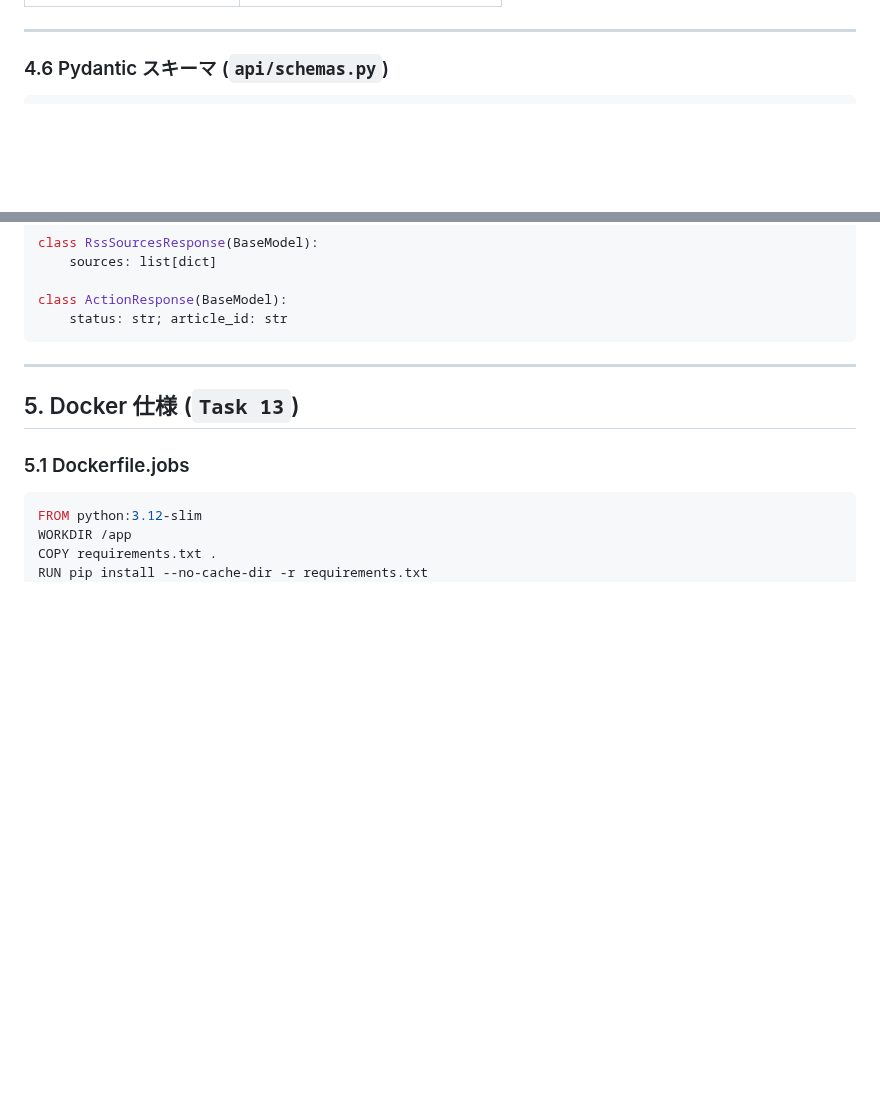
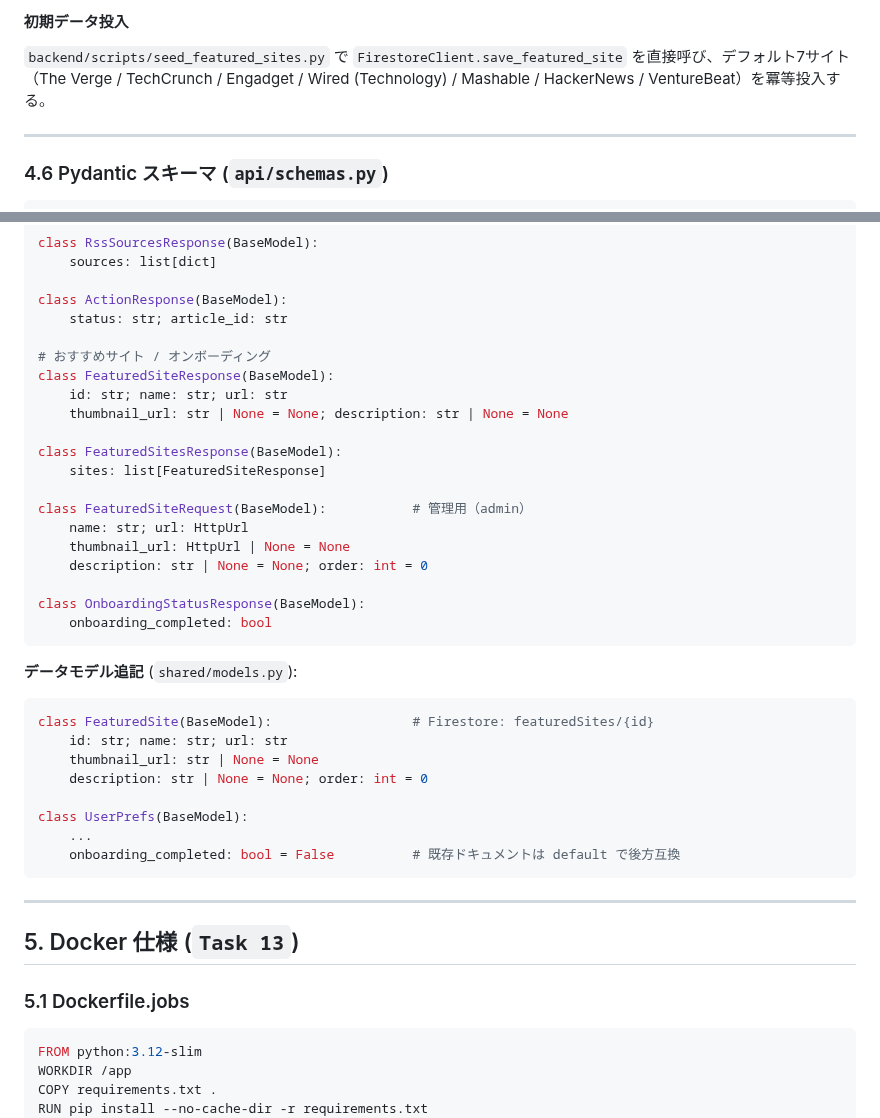
Before and after one commit to examinare000/news-listen-docs, a Markdown page: spec/2026-06-10-backend-spec.md, 2 parts joined by grey strips. GitHub-like rendering; blank space fills up the shorter version.

````diff
--- a/spec/2026-06-10-backend-spec.md
+++ b/spec/2026-06-10-backend-spec.md
@@ -481,3 +542,7 @@ DELETE /settings/sources?url= クエリパラメータ
+#### 初期データ投入
+
+`backend/scripts/seed_featured_sites.py` で `FirestoreClient.save_featured_site` を直接呼び、デフォルト7サイト
+（The Verge / TechCrunch / Engadget / Wired (Technology) / Mashable / HackerNews / VentureBeat）を冪等投入する。
 
 ---
 
@@ -507,6 +572,34 @@ class RssSourcesResponse(BaseModel):
 
 class ActionResponse(BaseModel):
     status: str; article_id: str
+
+# おすすめサイト / オンボーディング
+class FeaturedSiteResponse(BaseModel):
+    id: str; name: str; url: str
+    thumbnail_url: str | None = None; description: str | None = None
+
+class FeaturedSitesResponse(BaseModel):
+    sites: list[FeaturedSiteResponse]
+
+class FeaturedSiteRequest(BaseModel):           # 管理用（admin）
+    name: str; url: HttpUrl
+    thumbnail_url: HttpUrl | None = None
+    description: str | None = None; order: int = 0
+
+class OnboardingStatusResponse(BaseModel):
+    onboarding_completed: bool
+```
+
+**データモデル追記** (`shared/models.py`):
+```python
+class FeaturedSite(BaseModel):                  # Firestore: featuredSites/{id}
+    id: str; name: str; url: str
+    thumbnail_url: str | None = None
+    description: str | None = None; order: int = 0
+
+class UserPrefs(BaseModel):
+    ...
+    onboarding_completed: bool = False          # 既存ドキュメントは default で後方互換
 ```
 
 ---
````
Also changed, not shown: other parts of spec/2026-06-10-backend-spec.md (+64 -3 lines), adr/012-featured-sites-and-onboarding.md (added, +61 -0 lines).
